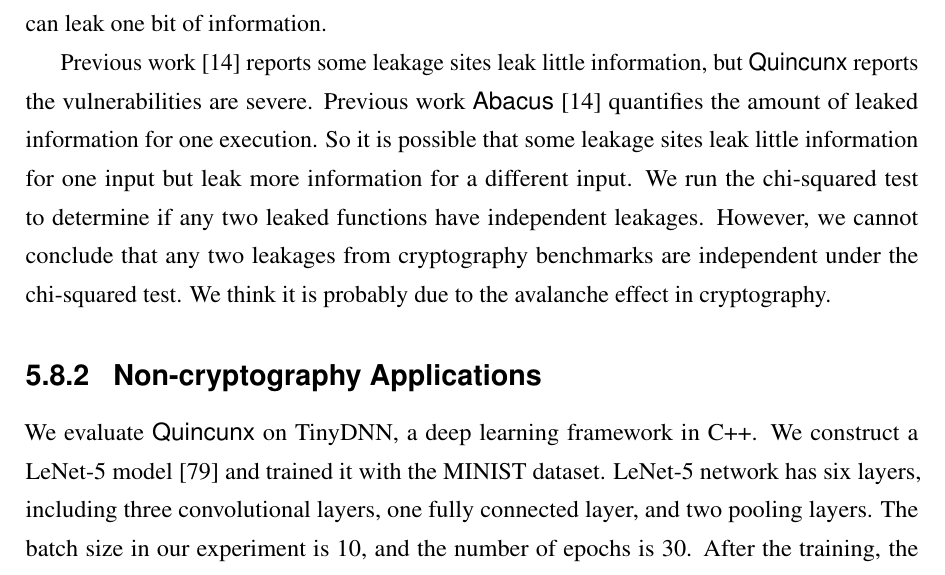
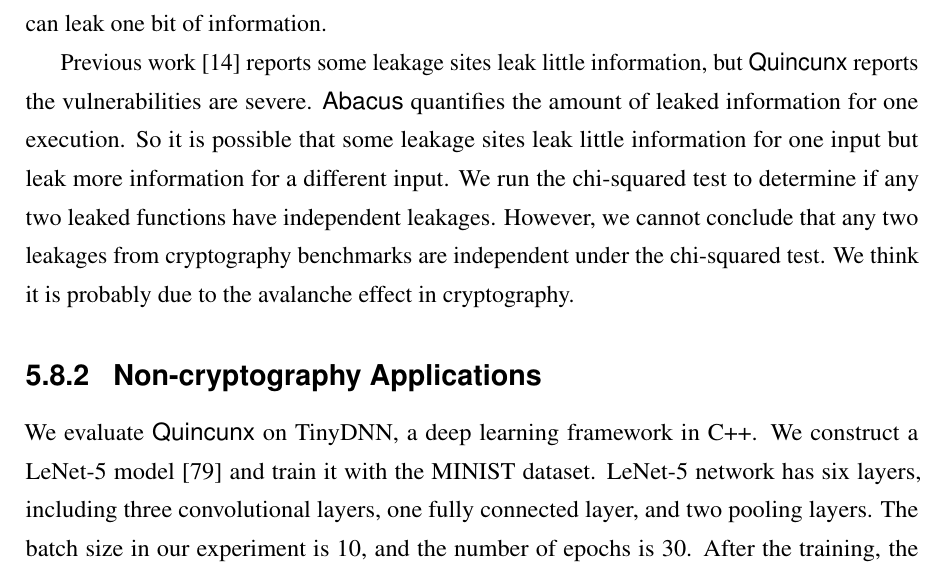
Before and after one commit to qinkunbao/Thesis, a LaTeX thesis (Qinkun-Dissertation.tex, which reads Chapter-5/Chapter-5.tex): part of page 107 of 136, cut so that both start at the same text. Compiled offline with pdfLaTeX; a missing bibliography style is replaced by a similar one.

Commit message:
Updates from Overleaf

```diff
--- a/Chapter-5/Chapter-5.tex
+++ b/Chapter-5/Chapter-5.tex
@@ -779,7 +779,7 @@ Table~\ref{chapter5:tab:RSAOpenSSL1.1.0} shows the leaked function and the amoun
 
 For leakage sites that are not fixed by the developers, \ctool{} reports that they leak less amount of information. For example, function \textsf{BN\_mod\_exp\_mont\_consttime} check if the modulus is odd. However, it is not a side-channel leakage vulnerability since the modulus is a prime number and all prime numbers except $2$ are odd. \ctool{} reports that the leakage site can leak one bit of information.
 
-Previous work~\cite{bao2021abacus} reports some leakage sites leak little information, but \ctool{} reports the vulnerabilities are severe. Previous work \tool{}~\cite{bao2021abacus} quantifies the amount of leaked information for one execution. So it is possible that some leakage sites leak little information for one input but leak more information for a different input. We run the chi-squared test to determine if any two leaked functions have independent leakages. However, we cannot conclude that any two leakages from cryptography benchmarks are independent under the chi-squared test. We think it is probably due to the avalanche effect in cryptography.
+Previous work~\cite{bao2021abacus} reports some leakage sites leak little information, but \ctool{} reports the vulnerabilities are severe. \tool{} quantifies the amount of leaked information for one execution. So it is possible that some leakage sites leak little information for one input but leak more information for a different input. We run the chi-squared test to determine if any two leaked functions have independent leakages. However, we cannot conclude that any two leakages from cryptography benchmarks are independent under the chi-squared test. We think it is probably due to the avalanche effect in cryptography.
 
 \subsection{Non-cryptography Applications}
 
@@ -787,7 +787,7 @@ Previous work~\cite{bao2021abacus} reports some leakage sites leak little inform
 %% TODO Analyze the result of the GTK
 
 We evaluate \ctool{} on TinyDNN, a deep learning framework in C++. We
-construct a LeNet-5 model~\cite{lecun1998gradient} and trained it with
+construct a LeNet-5 model~\cite{lecun1998gradient} and train it with
 the MINIST dataset. LeNet-5 network has six layers, including three
 convolutional layers, one fully connected layer, and two pooling
 layers. The batch size in our experiment is 10, and the number of
```
